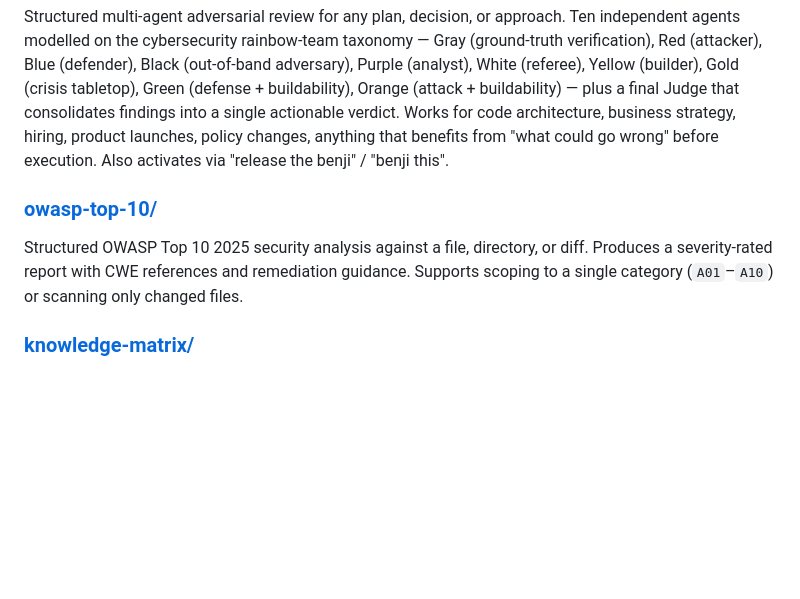
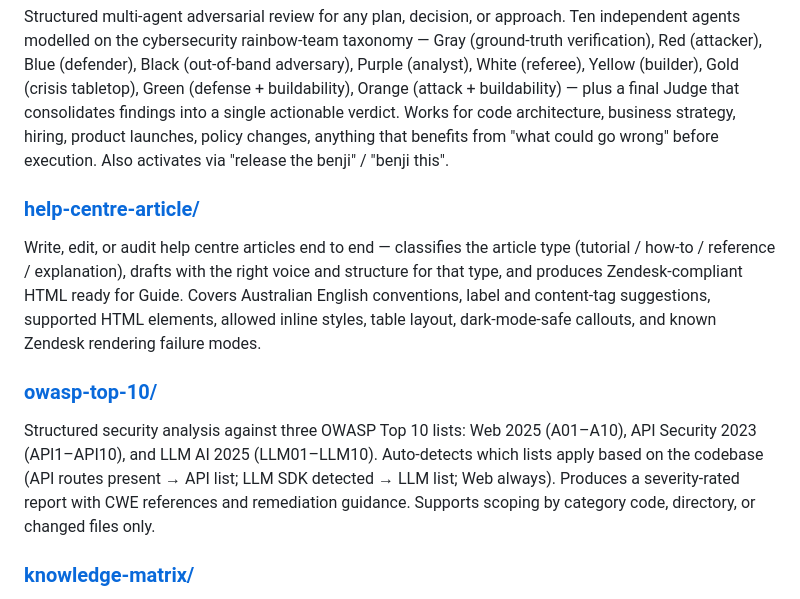
Before and after one commit to benguin5611/ITSM, a Markdown page: LLM-skills/README.md, the part around the change. Drawn GitHub-style; blank space fills up the shorter version.

Commit message:
readme: add help-centre-article; update owasp-top-10 to cover all three lists

```diff
--- a/LLM-skills/README.md
+++ b/LLM-skills/README.md
@@ -14,9 +14,13 @@ Skills here are deliberately domain-agnostic — no company names, internal tool
 
 Structured multi-agent adversarial review for any plan, decision, or approach. Ten independent agents modelled on the cybersecurity rainbow-team taxonomy — Gray (ground-truth verification), Red (attacker), Blue (defender), Black (out-of-band adversary), Purple (analyst), White (referee), Yellow (builder), Gold (crisis tabletop), Green (defense + buildability), Orange (attack + buildability) — plus a final Judge that consolidates findings into a single actionable verdict. Works for code architecture, business strategy, hiring, product launches, policy changes, anything that benefits from "what could go wrong" before execution. Also activates via "release the benji" / "benji this".
 
+### [help-centre-article/](help-centre-article/)
+
+Write, edit, or audit help centre articles end to end — classifies the article type (tutorial / how-to / reference / explanation), drafts with the right voice and structure for that type, and produces Zendesk-compliant HTML ready for Guide. Covers Australian English conventions, label and content-tag suggestions, supported HTML elements, allowed inline styles, table layout, dark-mode-safe callouts, and known Zendesk rendering failure modes.
+
 ### [owasp-top-10/](owasp-top-10/)
 
-Structured OWASP Top 10 2025 security analysis against a file, directory, or diff. Produces a severity-rated report with CWE references and remediation guidance. Supports scoping to a single category (`A01`–`A10`) or scanning only changed files.
+Structured security analysis against three OWASP Top 10 lists: Web 2025 (A01–A10), API Security 2023 (API1–API10), and LLM AI 2025 (LLM01–LLM10). Auto-detects which lists apply based on the codebase (API routes present → API list; LLM SDK detected → LLM list; Web always). Produces a severity-rated report with CWE references and remediation guidance. Supports scoping by category code, directory, or changed files only.
 
 ### [knowledge-matrix/](knowledge-matrix/)
 
```
